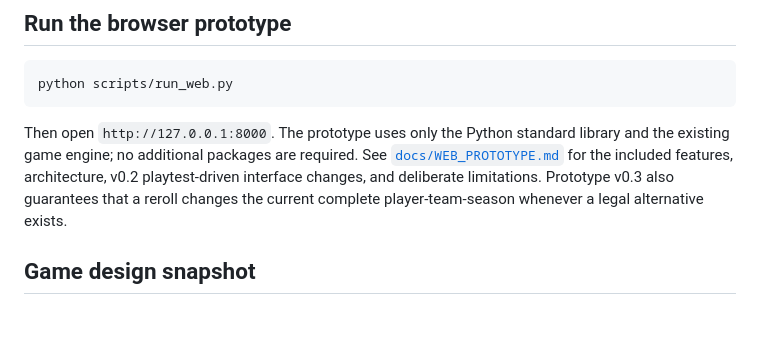
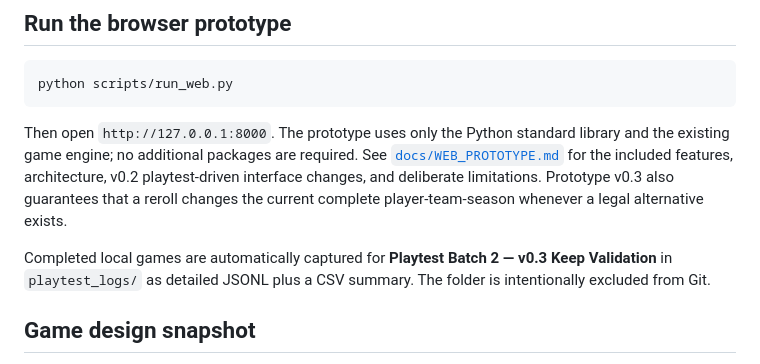
Before and after one commit to andyb33/nba-roulette, a Markdown page: README.md, the part around the change. GitHub-like rendering; blank space fills up the shorter version.

Commit message:
Add persistent local playtest batch logging

```diff
--- a/README.md
+++ b/README.md
@@ -107,6 +107,10 @@ architecture, v0.2 playtest-driven interface changes, and deliberate limitations
 Prototype v0.3 also guarantees that a reroll changes the current complete
 player-team-season whenever a legal alternative exists.
 
+Completed local games are automatically captured for **Playtest Batch 2 — v0.3
+Keep Validation** in `playtest_logs/` as detailed JSONL plus a CSV summary. The
+folder is intentionally excluded from Git.
+
 ## Game design snapshot
 
 Each turn produces a valid `Season → Team → Player` combination. Before a
```
